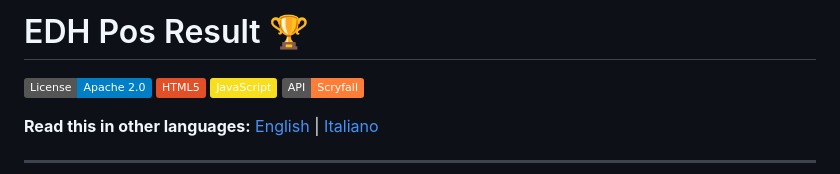
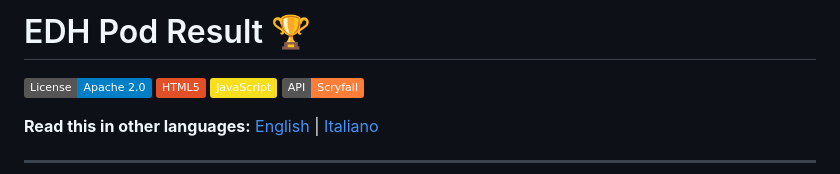
Before and after one commit to RaulKen94/EDHPodResult, a Markdown page: README.md, the part around the change. GitHub-like rendering; badges without logos.

Commit message:
Fix project name from 'EDH Pos' to 'EDH Pod'

```diff
--- a/README.md
+++ b/README.md
@@ -1,4 +1,4 @@
-# EDH Pos Result 🏆
+# EDH Pod Result 🏆
 
 [![License](https://img.shields.io/badge/License-Apache%202.0-blue.svg)](https://opensource.org/licenses/Apache-2.0)
 [![HTML5](https://img.shields.io/badge/HTML5-E34F26?logo=html5&logoColor=white)](https://developer.mozilla.org/en-US/docs/Web/HTML)
```
